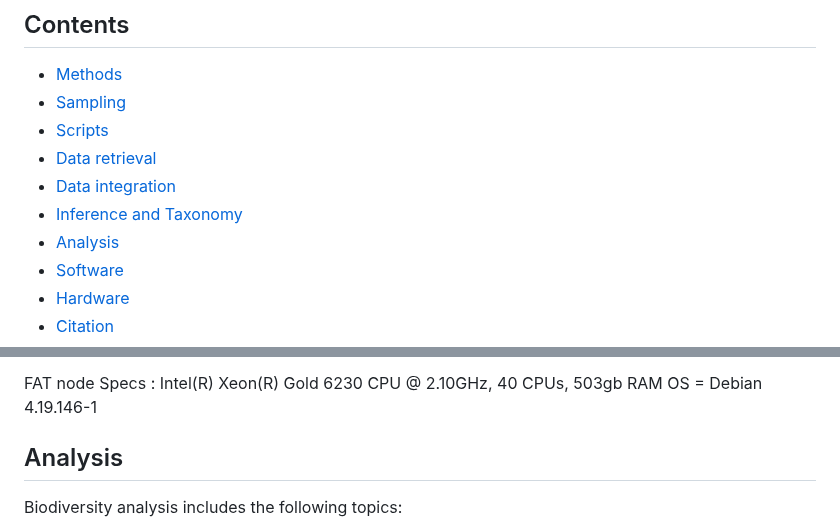
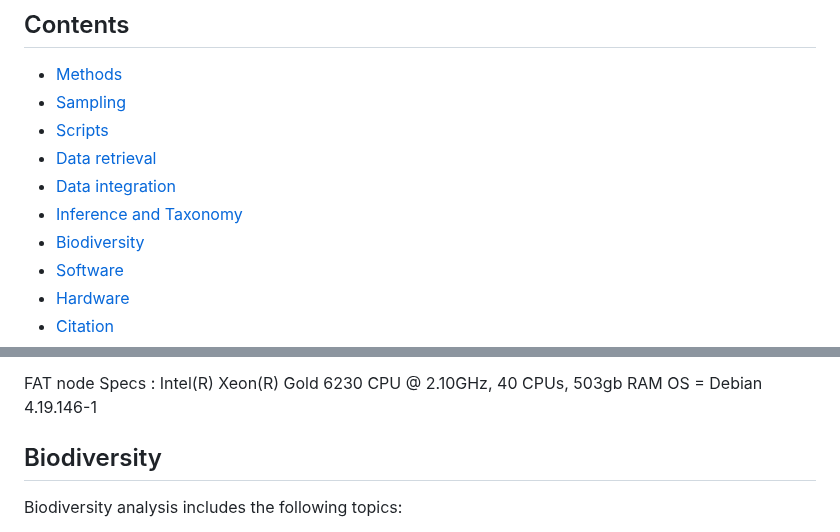
Before and after one commit to GenomicsStandardsConsortium/ISD, a Markdown page: README.md, 2 parts joined by grey strips. GitHub-like rendering.

Commit message:
biodiversity chapter in readme

```diff
--- a/README.md
+++ b/README.md
@@ -44,7 +44,7 @@ ISD sequence data are available as a <a href="https://www.ebi.ac.uk/ena/data/vie
 * [Data retrieval](#data-retrieval)
 * [Data integration](#data-integration)
 * [Inference and Taxonomy](#inference-and-taxonomy)
-* [Analysis](#analysis)
+* [Biodiversity](#biodiversity)
 * [Software](#software)
 * [Hardware](#hardware)
 * [Citation](#citation)
@@ -196,7 +196,7 @@ to run on a FAT node of the ZORBAS HPC - IMBBC - HCMR.
 FAT node Specs : Intel(R) Xeon(R) Gold 6230 CPU @ 2.10GHz, 40 CPUs, 503gb RAM
 OS = Debian 4.19.146-1
 
-## Analysis
+## Biodiversity
 
 Biodiversity analysis includes the following topics:
 
```
